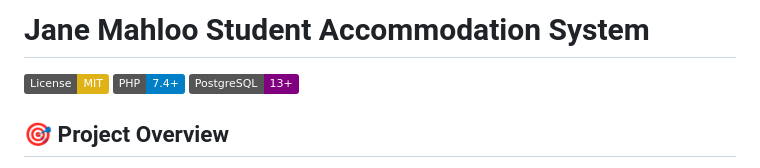
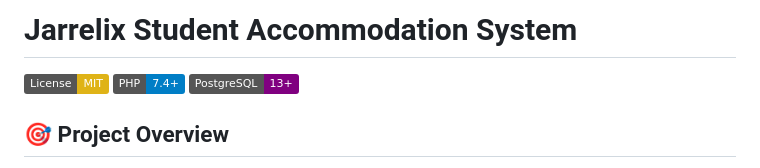
Before and after one commit to mashudu-ntimbane/Student-Accommodation-Management-System, a Markdown page: README.md, the part around the change. GitHub-like rendering; badges without logos.

```diff
--- a/README.md
+++ b/README.md
@@ -1,4 +1,4 @@
-# Jane Mahloo Student Accommodation System
+# Jarrelix Student Accommodation System
 
 [![License: MIT](https://img.shields.io/badge/License-MIT-yellow.svg)](https://opensource.org/licenses/MIT)
 [![PHP](https://img.shields.io/badge/PHP-7.4+-blue.svg)](https://www.php.net/)
```
